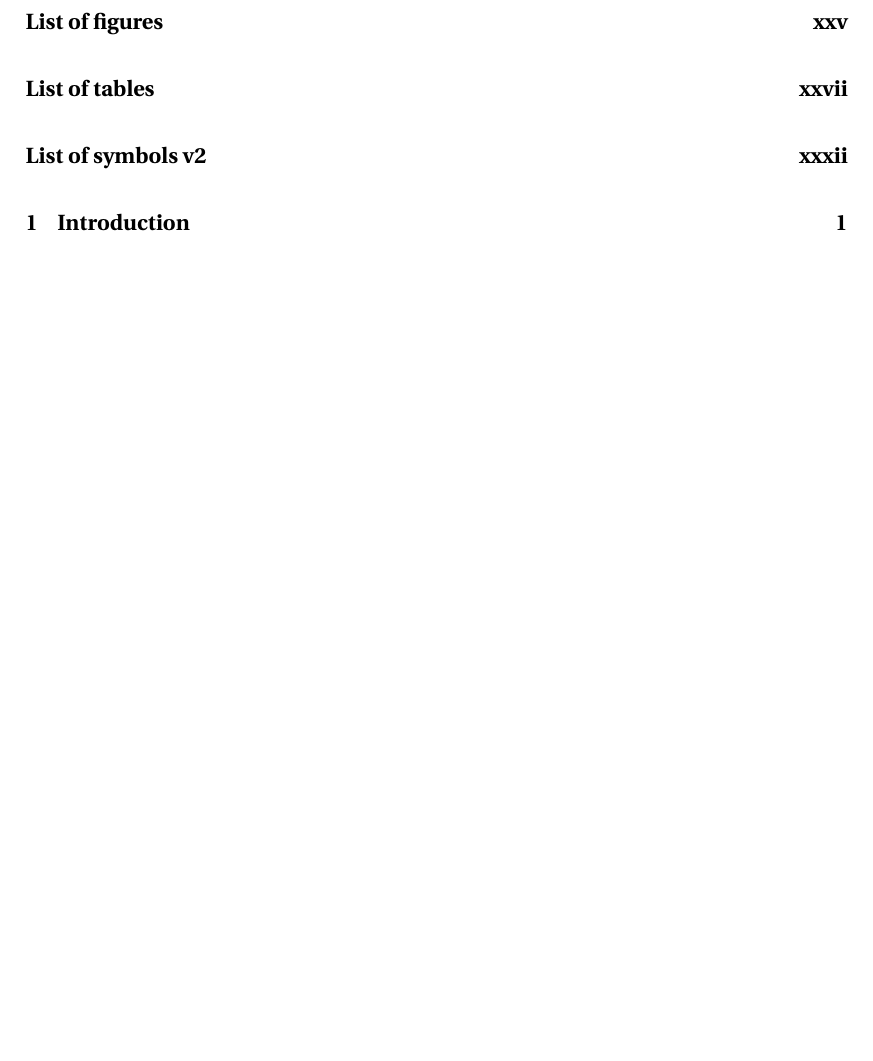
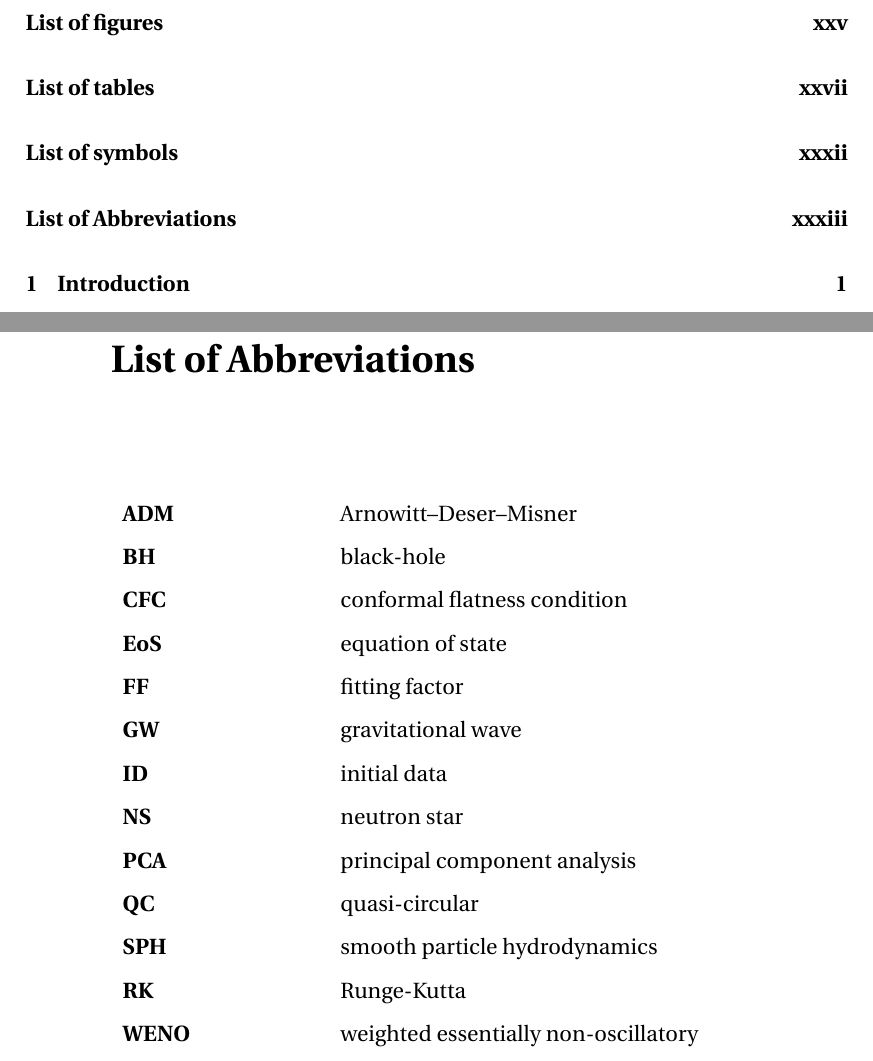
Before and after one commit to natriant/PhD_thesis, a LaTeX thesis (main.tex, which reads foo.sty, glossary.tex): part of page 6 of 264 before the commit and two parts of pages 6 and 33 of 265 after it, the two joined at a grey line, cut so that both start at the same text, the shorter picture padded with empty space. Compiled offline with pdfLaTeX.

Commit message:
add list of acronums

```diff
--- a/foo.sty
+++ /dev/null
@@ -1,4 +0,0 @@
-\newglossaryentry{cern}{%
-  name={CERN},
-  description={European Organisation of Nuclear Research}
-}
--- /dev/null
+++ b/glossary.tex
@@ -0,0 +1,37 @@
+\chapter*{List of Abbreviations}
+\addcontentsline{toc}{chapter}{List of Abbreviations}
+
+%\vspace{0.5cm}
+
+\begin{flushleft}
+%\begin{center}
+\begin{tabular}{l l}
+
+\textbf{ADM} & \qquad\qquad\qquad Arnowitt–Deser–Misner \\
+\textbf{BH} & \qquad\qquad\qquad black-hole \\
+\textbf{CFC} & \qquad\qquad\qquad conformal flatness condition \\
+\textbf{EoS} & \qquad\qquad\qquad equation of state \\
+\textbf{FF} & \qquad\qquad\qquad fitting factor \\
+\textbf{GW}  & \qquad\qquad\qquad gravitational wave\\
+\textbf{ID} & \qquad\qquad\qquad initial data\\
+\textbf{NS} & \qquad\qquad\qquad neutron star\\
+\textbf{PCA} & \qquad\qquad\qquad principal component analysis\\
+\textbf{QC} & \qquad\qquad\qquad quasi-circular\\
+\textbf{SPH} & \qquad\qquad\qquad smooth particle hydrodynamics\\
+\textbf{RK} & \qquad\qquad\qquad Runge-Kutta \\
+\textbf{WENO} & \qquad\qquad\qquad weighted essentially non-oscillatory\\
+
+\end{tabular}
+%\end{center}
+\end{flushleft}
+
+%\vspace{0.5cm}
+
+%\section*{List of constants}
+%\begin{flushleft}
+%\begin{tabular}{l l}
+% $c$        & speed of light \\
+% $G$        & gravitational constant \\
+% $M_\odot$  & solar mass
+%\end{tabular}
+%\end{flushleft}
--- a/main.tex
+++ b/main.tex
@@ -69,9 +69,7 @@
 \setlength{\nomlabelwidth}{3.5cm} % adjust the width between symbols and notation
 \renewcommand{\nomname}{List of Symbols}
 
-\makeglossaries
-%\loadglsentries{foo}
-\usepackage{foo}
+
 
 
 \begin{document}
@@ -111,5 +109,5 @@
 
 \input{symbols.tex}
 \printnomenclature
-\addcontentsline{toc}{chapter}{List of symbols v2}
+\addcontentsline{toc}{chapter}{List of symbols}
 
```
Also changed, not shown: chapters/introduction.tex (+1 -1 lines), main.tex (13 more changed lines).
